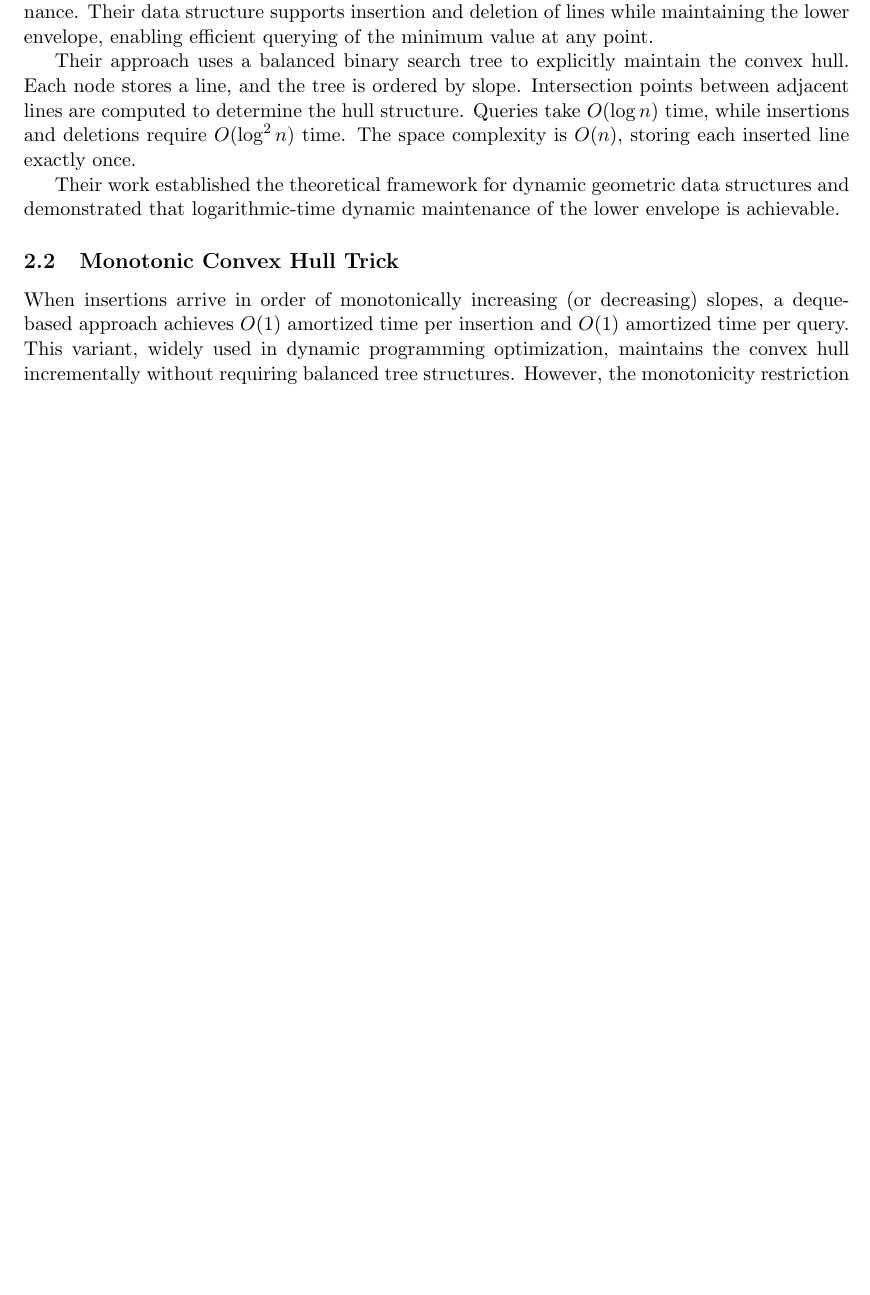
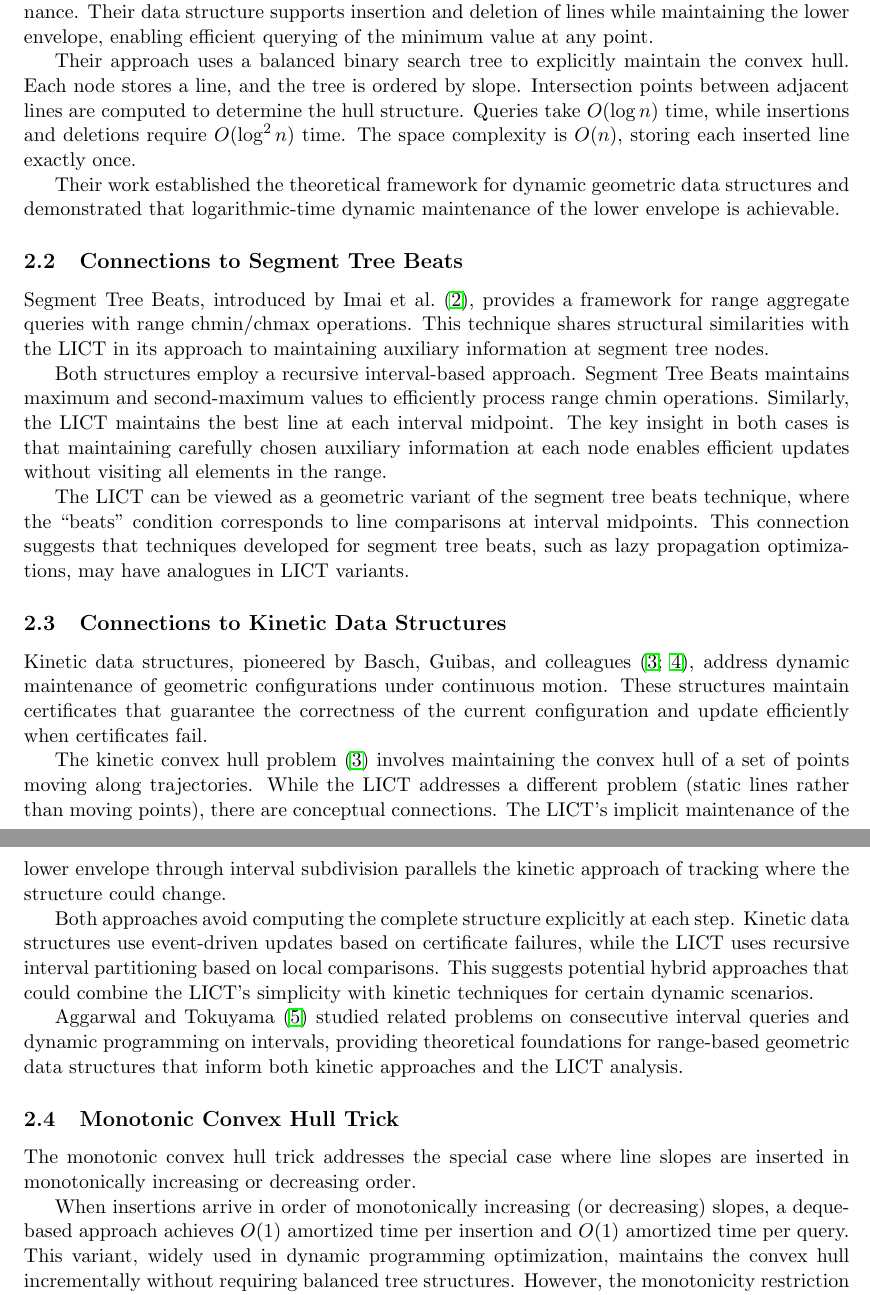
Before and after one commit to chnlich/lichao-tree, a LaTeX paper (doc/report.tex): part of page 2 of 15 before the commit and two parts of pages 2 and 3 of 16 after it, the two joined at a grey line, cut so that both start at the same text, the shorter picture padded with empty space. Compiled offline with pdfLaTeX.

Commit message:
Improve bibliography with academic sources (Minor #2)

```diff
--- a/doc/report.tex
+++ b/doc/report.tex
@@ -85,7 +85,27 @@ Their approach uses a balanced binary search tree to explicitly maintain the con
 
 Their work established the theoretical framework for dynamic geometric data structures and demonstrated that logarithmic-time dynamic maintenance of the lower envelope is achievable.
 
+\subsection{Connections to Segment Tree Beats}
+
+Segment Tree Beats, introduced by Imai et al.~\cite{imai2014}, provides a framework for range aggregate queries with range chmin/chmax operations. This technique shares structural similarities with the LICT in its approach to maintaining auxiliary information at segment tree nodes.
+
+Both structures employ a recursive interval-based approach. Segment Tree Beats maintains maximum and second-maximum values to efficiently process range chmin operations. Similarly, the LICT maintains the best line at each interval midpoint. The key insight in both cases is that maintaining carefully chosen auxiliary information at each node enables efficient updates without visiting all elements in the range.
+
+The LICT can be viewed as a geometric variant of the segment tree beats technique, where the ``beats'' condition corresponds to line comparisons at interval midpoints. This connection suggests that techniques developed for segment tree beats, such as lazy propagation optimizations, may have analogues in LICT variants.
+
+\subsection{Connections to Kinetic Data Structures}
+
+Kinetic data structures, pioneered by Basch, Guibas, and colleagues \cite{basch1996, basch1997}, address dynamic maintenance of geometric configurations under continuous motion. These structures maintain certificates that guarantee the correctness of the current configuration and update efficiently when certificates fail.
+
+The kinetic convex hull problem \cite{basch1996} involves maintaining the convex hull of a set of points moving along trajectories. While the LICT addresses a different problem (static lines rather than moving points), there are conceptual connections. The LICT's implicit maintenance of the lower envelope through interval subdivision parallels the kinetic approach of tracking where the structure could change.
+
+Both approaches avoid computing the complete structure explicitly at each step. Kinetic data structures use event-driven updates based on certificate failures, while the LICT uses recursive interval partitioning based on local comparisons. This suggests potential hybrid approaches that could combine the LICT's simplicity with kinetic techniques for certain dynamic scenarios.
+
+Aggarwal and Tokuyama \cite{aggarwal1987} studied related problems on consecutive interval queries and dynamic programming on intervals, providing theoretical foundations for range-based geometric data structures that inform both kinetic approaches and the LICT analysis.
+
 \subsection{Monotonic Convex Hull Trick}
+
+The monotonic convex hull trick addresses the special case where line slopes are inserted in monotonically increasing or decreasing order.
 
 When insertions arrive in order of monotonically increasing (or decreasing) slopes, a deque-based approach achieves $O(1)$ amortized time per insertion and $O(1)$ amortized time per query. This variant, widely used in dynamic programming optimization, maintains the convex hull incrementally without requiring balanced tree structures. However, the monotonicity restriction limits its applicability to problems where line slopes are known to follow a specific order.
 
```
